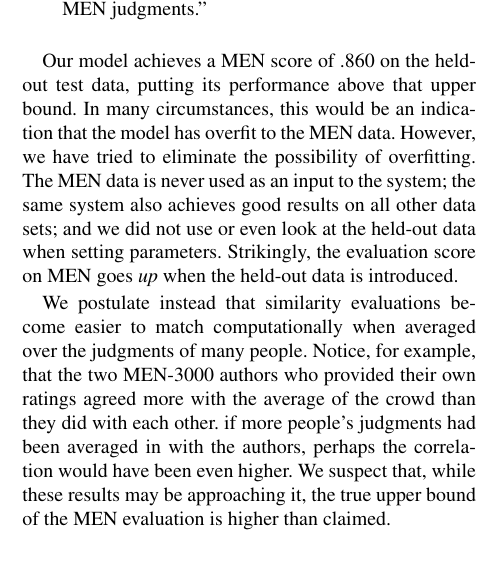
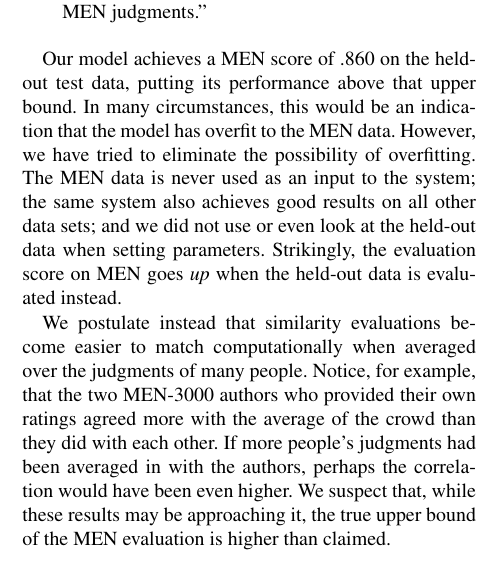
Before and after one commit to commonsense/conceptnet-numberbatch, a LaTeX paper (paper/wordsim_paper.tex): part of one column of page 9 of 11, cut so that both start at the same text. Compiled offline with pdfLaTeX.

Commit message:
address two overlooked comments from Avril

```diff
--- a/paper/wordsim_paper.tex
+++ b/paper/wordsim_paper.tex
@@ -915,13 +915,13 @@ MEN data. However, we have tried to eliminate the possibility of overfitting.
 The MEN data is never used as an input to the system; the same system also
 achieves good results on all other data sets; and we did not use or even
 look at the held-out data when setting parameters. Strikingly, the evaluation
-score on MEN goes {\em up} when the held-out data is introduced.
+score on MEN goes {\em up} when the held-out data is evaluated instead.
 
 We postulate instead that similarity evaluations become easier to match
 computationally when averaged over the judgments of many people. Notice, for
 example, that the two MEN-3000 authors who provided their own ratings
 agreed more with the average of the crowd than they did with each other.
-if more people's judgments had been averaged in with the authors, perhaps the
+If more people's judgments had been averaged in with the authors, perhaps the
 correlation would have been even higher. We suspect that, while these results
 may be approaching it, the true upper bound of the MEN evaluation is higher than
 claimed.
```
